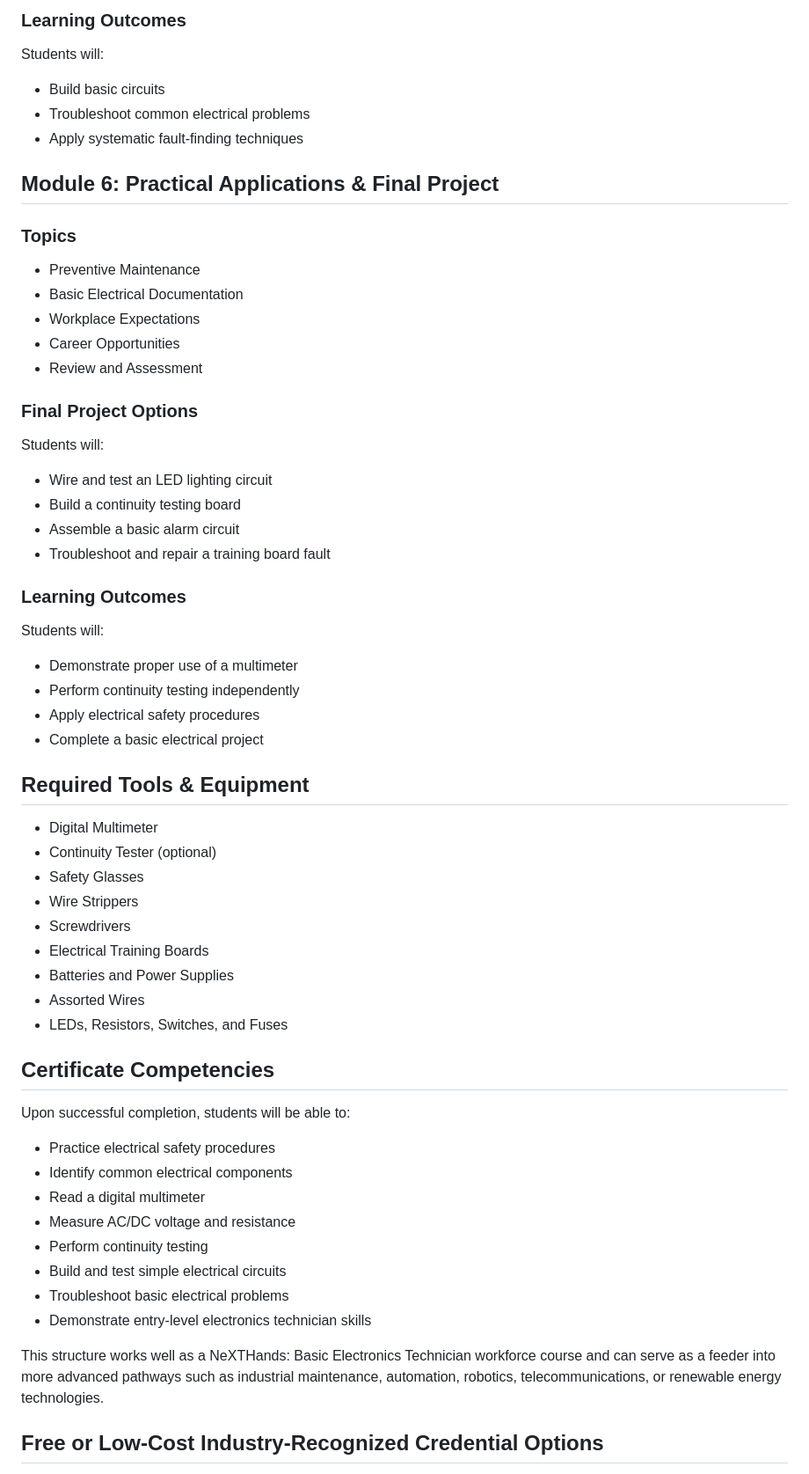
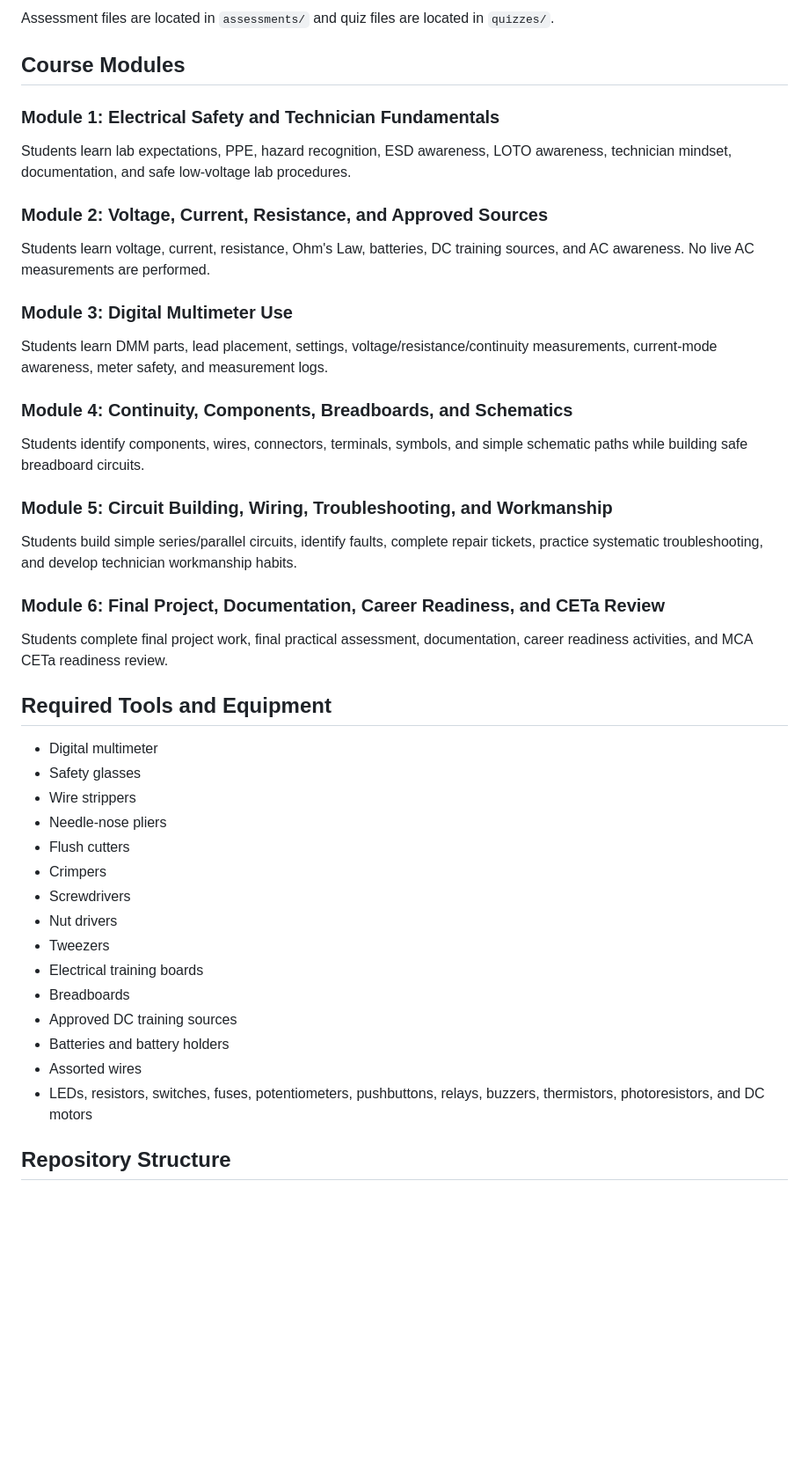
Before and after one commit to MCA-Powered-by-NeXT/electronics, a Markdown page: README.md, the part around one of its changes. Shown at 88% size. GitHub-like rendering; blank space fills up the shorter version.

```diff
--- a/README.md
+++ b/README.md
@@ -138,66 +136,49 @@ Students will:
 
-### Learning Outcomes
+Assessment files are located in `assessments/` and quiz files are located in `quizzes/`.
 
-Students will:
+## Course Modules
 
-- Build basic circuits
-- Troubleshoot common electrical problems
-- Apply systematic fault-finding techniques
+### Module 1: Electrical Safety and Technician Fundamentals
 
-## Module 6: Practical Applications & Final Project
+Students learn lab expectations, PPE, hazard recognition, ESD awareness, LOTO awareness, technician mindset, documentation, and safe low-voltage lab procedures.
 
-### Topics
+### Module 2: Voltage, Current, Resistance, and Approved Sources
 
-- Preventive Maintenance
-- Basic Electrical Documentation
-- Workplace Expectations
-- Career Opportunities
-- Review and Assessment
+Students learn voltage, current, resistance, Ohm's Law, batteries, DC training sources, and AC awareness. No live AC measurements are performed.
 
-### Final Project Options
+### Module 3: Digital Multimeter Use
 
-Students will:
+Students learn DMM parts, lead placement, settings, voltage/resistance/continuity measurements, current-mode awareness, meter safety, and measurement logs.
 
-- Wire and test an LED lighting circuit
-- Build a continuity testing board
-- Assemble a basic alarm circuit
-- Troubleshoot and repair a training board fault
+### Module 4: Continuity, Components, Breadboards, and Schematics
 
-### Learning Outcomes
+Students identify components, wires, connectors, terminals, symbols, and simple schematic paths while building safe breadboard circuits.
 
-Students will:
+### Module 5: Circuit Building, Wiring, Troubleshooting, and Workmanship
 
-- Demonstrate proper use of a multimeter
-- Perform continuity testing independently
-- Apply electrical safety procedures
-- Complete a basic electrical project
+Students build simple series/parallel circuits, identify faults, complete repair tickets, practice systematic troubleshooting, and develop technician workmanship habits.
 
-## Required Tools & Equipment
+### Module 6: Final Project, Documentation, Career Readiness, and CETa Review
 
-- Digital Multimeter
-- Continuity Tester (optional)
-- Safety Glasses
-- Wire Strippers
+Students complete final project work, final practical assessment, documentation, career readiness activities, and MCA CETa readiness review.
+
+## Required Tools and Equipment
+
+- Digital multimeter
+- Safety glasses
+- Wire strippers
+- Needle-nose pliers
+- Flush cutters
+- Crimpers
 - Screwdrivers
-- Electrical Training Boards
-- Batteries and Power Supplies
-- Assorted Wires
-- LEDs, Resistors, Switches, and Fuses
+- Nut drivers
+- Tweezers
+- Electrical training boards
+- Breadboards
+- Approved DC training sources
+- Batteries and battery holders
+- Assorted wires
+- LEDs, resistors, switches, fuses, potentiometers, pushbuttons, relays, buzzers, thermistors, photoresistors, and DC motors
 
-## Certificate Competencies
+## Repository Structure
 
-Upon successful completion, students will be able to:
-
-- Practice electrical safety procedures
-- Identify common electrical components
-- Read a digital multimeter
-- Measure AC/DC voltage and resistance
-- Perform continuity testing
-- Build and test simple electrical circuits
-- Troubleshoot basic electrical problems
-- Demonstrate entry-level electronics technician skills
-
-This structure works well as a NeXTHands: Basic Electronics Technician workforce course and can serve as a feeder into more advanced pathways such as industrial maintenance, automation, robotics, telecommunications, or renewable energy technologies.
-
-## Free or Low-Cost Industry-Recognized Credential Options
-
```
Also changed, not shown: other parts of README.md (+102 -240 lines).
